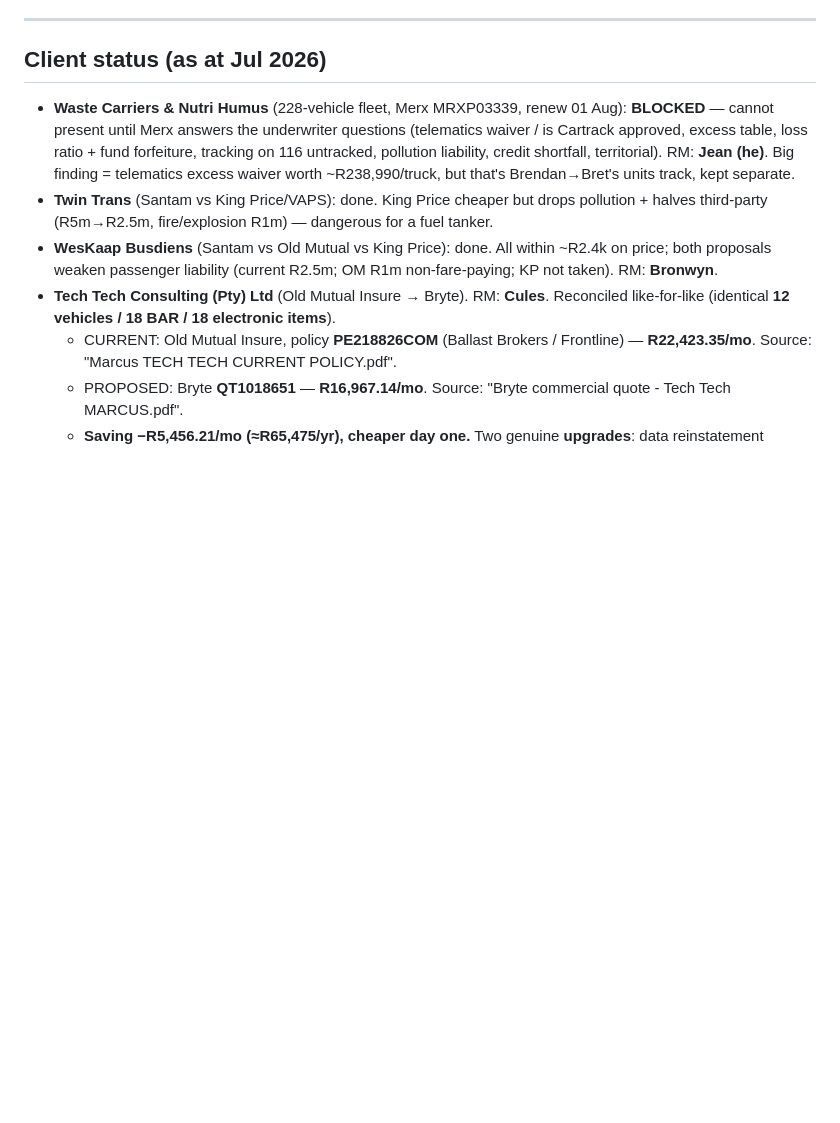
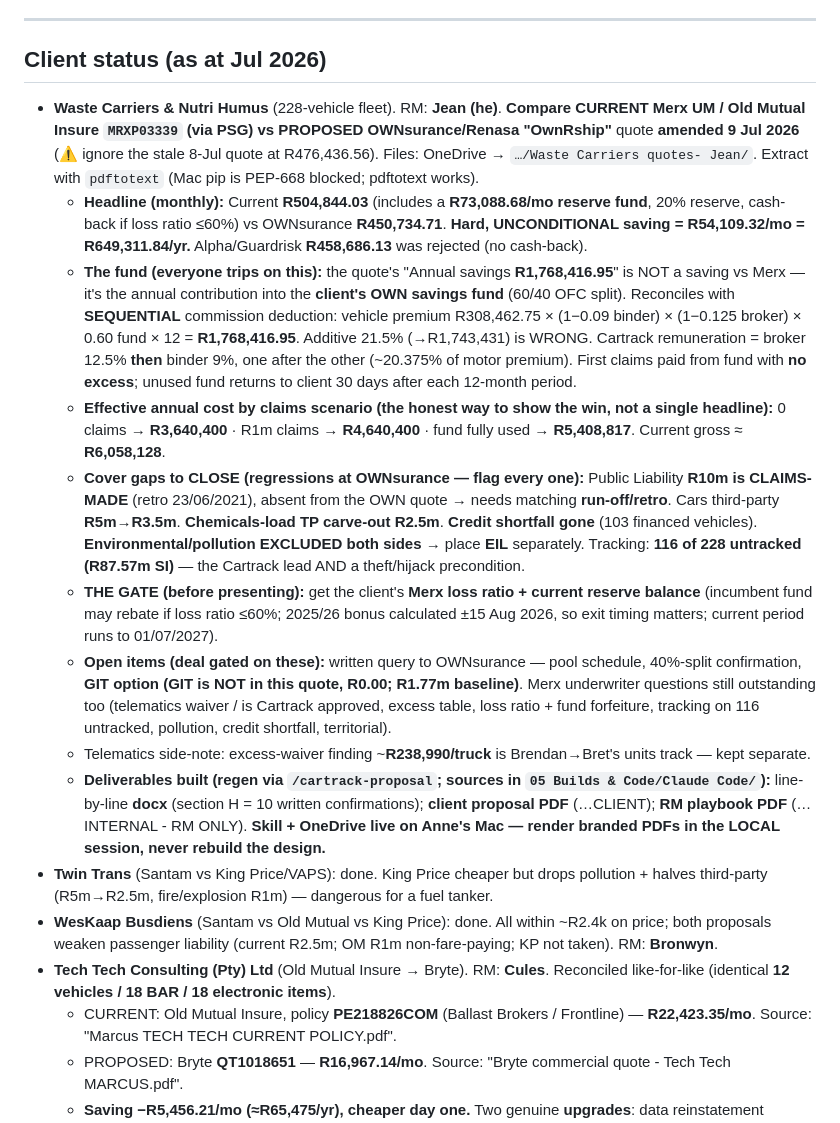
Before and after one commit to cartrack-commercial/cartrack-commercial.github.io, a Markdown page: CLAUDE.md, the part around the change. Rendered like a GitHub page; blank space fills up the shorter version.

Commit message:
Expand Waste Carriers memory: full OWNsurance method, fund math, gaps, gate
Reconciled OWNsurance/Renasa vs Merx/Old Mutual; sequential-commission fund
math (R1,768,416.95), claims-scenario cost table, cover-gap regressions,
loss-ratio gate, open OWNsurance queries. Branded PDFs render locally via
the cartrack-proposal skill.

Co-Authored-By: Claude Opus 4.8 <noreply@anthropic.com>
Claude-Session: https://claude.ai/code/session_01WYo9baZkrtwYdeTMUmKWgn

```diff
--- a/CLAUDE.md
+++ b/CLAUDE.md
@@ -58,7 +58,15 @@ insurance **quote comparisons** for the RMs.
 ---
 
 ## Client status (as at Jul 2026)
-- **Waste Carriers & Nutri Humus** (228-vehicle fleet, Merx MRXP03339, renew 01 Aug): **BLOCKED** — cannot present until Merx answers the underwriter questions (telematics waiver / is Cartrack approved, excess table, loss ratio + fund forfeiture, tracking on 116 untracked, pollution liability, credit shortfall, territorial). RM: **Jean (he)**. Big finding = telematics excess waiver worth ~R238,990/truck, but that's Brendan→Bret's units track, kept separate.
+- **Waste Carriers & Nutri Humus** (228-vehicle fleet). RM: **Jean (he)**. **Compare CURRENT Merx UM / Old Mutual Insure `MRXP03339` (via PSG) vs PROPOSED OWNsurance/Renasa "OwnRship"** quote **amended 9 Jul 2026** (⚠️ ignore the stale 8-Jul quote at R476,436.56). Files: OneDrive → `…/Waste Carriers quotes- Jean/`. Extract with `pdftotext` (Mac pip is PEP-668 blocked; pdftotext works).
+  - **Headline (monthly):** Current **R504,844.03** (includes a **R73,088.68/mo reserve fund**, 20% reserve, cash-back if loss ratio ≤60%) vs OWNsurance **R450,734.71**. **Hard, UNCONDITIONAL saving = R54,109.32/mo = R649,311.84/yr.** Alpha/Guardrisk **R458,686.13** was rejected (no cash-back).
+  - **The fund (everyone trips on this):** the quote's "Annual savings **R1,768,416.95**" is NOT a saving vs Merx — it's the annual contribution into the **client's OWN savings fund** (60/40 OFC split). Reconciles with **SEQUENTIAL** commission deduction: vehicle premium R308,462.75 × (1−0.09 binder) × (1−0.125 broker) × 0.60 fund × 12 = **R1,768,416.95**. Additive 21.5% (→R1,743,431) is WRONG. Cartrack remuneration = broker 12.5% **then** binder 9%, one after the other (~20.375% of motor premium). First claims paid from fund with **no excess**; unused fund returns to client 30 days after each 12-month period.
+  - **Effective annual cost by claims scenario (the honest way to show the win, not a single headline):** 0 claims → **R3,640,400** · R1m claims → **R4,640,400** · fund fully used → **R5,408,817**. Current gross ≈ **R6,058,128**.
+  - **Cover gaps to CLOSE (regressions at OWNsurance — flag every one):** Public Liability **R10m is CLAIMS-MADE** (retro 23/06/2021), absent from the OWN quote → needs matching **run-off/retro**. Cars third-party **R5m→R3.5m**. **Chemicals-load TP carve-out R2.5m**. **Credit shortfall gone** (103 financed vehicles). **Environmental/pollution EXCLUDED both sides** → place **EIL** separately. Tracking: **116 of 228 untracked (R87.57m SI)** — the Cartrack lead AND a theft/hijack precondition.
+  - **THE GATE (before presenting):** get the client's **Merx loss ratio + current reserve balance** (incumbent fund may rebate if loss ratio ≤60%; 2025/26 bonus calculated ±15 Aug 2026, so exit timing matters; current period runs to 01/07/2027).
+  - **Open items (deal gated on these):** written query to OWNsurance — pool schedule, 40%-split confirmation, **GIT option (GIT is NOT in this quote, R0.00; R1.77m baseline)**. Merx underwriter questions still outstanding too (telematics waiver / is Cartrack approved, excess table, loss ratio + fund forfeiture, tracking on 116 untracked, pollution, credit shortfall, territorial).
+  - Telematics side-note: excess-waiver finding ~**R238,990/truck** is Brendan→Bret's units track — kept separate.
+  - **Deliverables built (regen via `/cartrack-proposal`; sources in `05 Builds & Code/Claude Code/`):** line-by-line **docx** (section H = 10 written confirmations); **client proposal PDF** (…CLIENT); **RM playbook PDF** (…INTERNAL - RM ONLY). **Skill + OneDrive live on Anne's Mac — render branded PDFs in the LOCAL session, never rebuild the design.**
 - **Twin Trans** (Santam vs King Price/VAPS): done. King Price cheaper but drops pollution + halves third-party (R5m→R2.5m, fire/explosion R1m) — dangerous for a fuel tanker.
 - **WesKaap Busdiens** (Santam vs Old Mutual vs King Price): done. All within ~R2.4k on price; both proposals weaken passenger liability (current R2.5m; OM R1m non-fare-paying; KP not taken). RM: **Bronwyn**.
 - **Tech Tech Consulting (Pty) Ltd** (Old Mutual Insure → Bryte). RM: **Cules**. Reconciled like-for-like (identical **12 vehicles / 18 BAR / 18 electronic items**).
```
